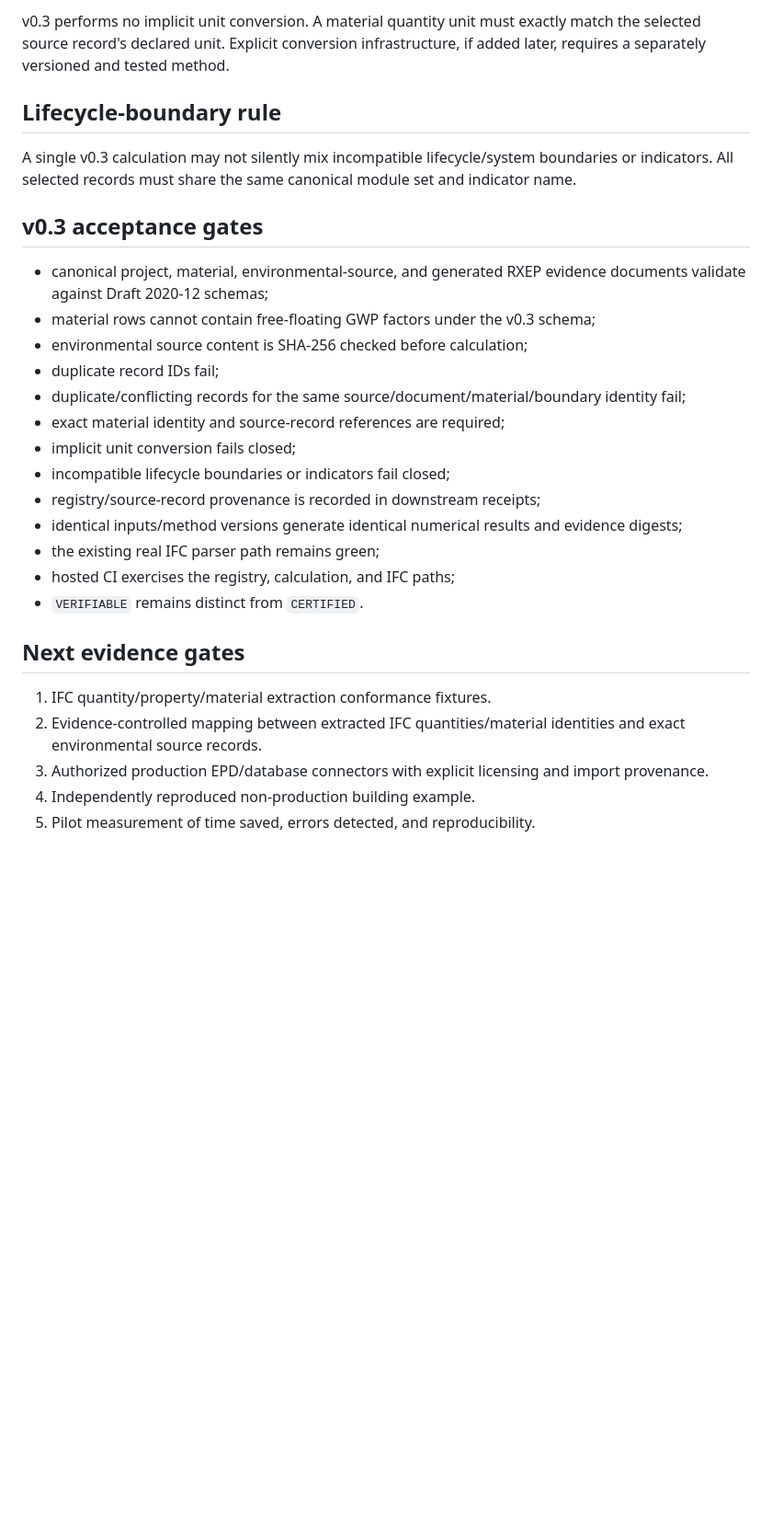
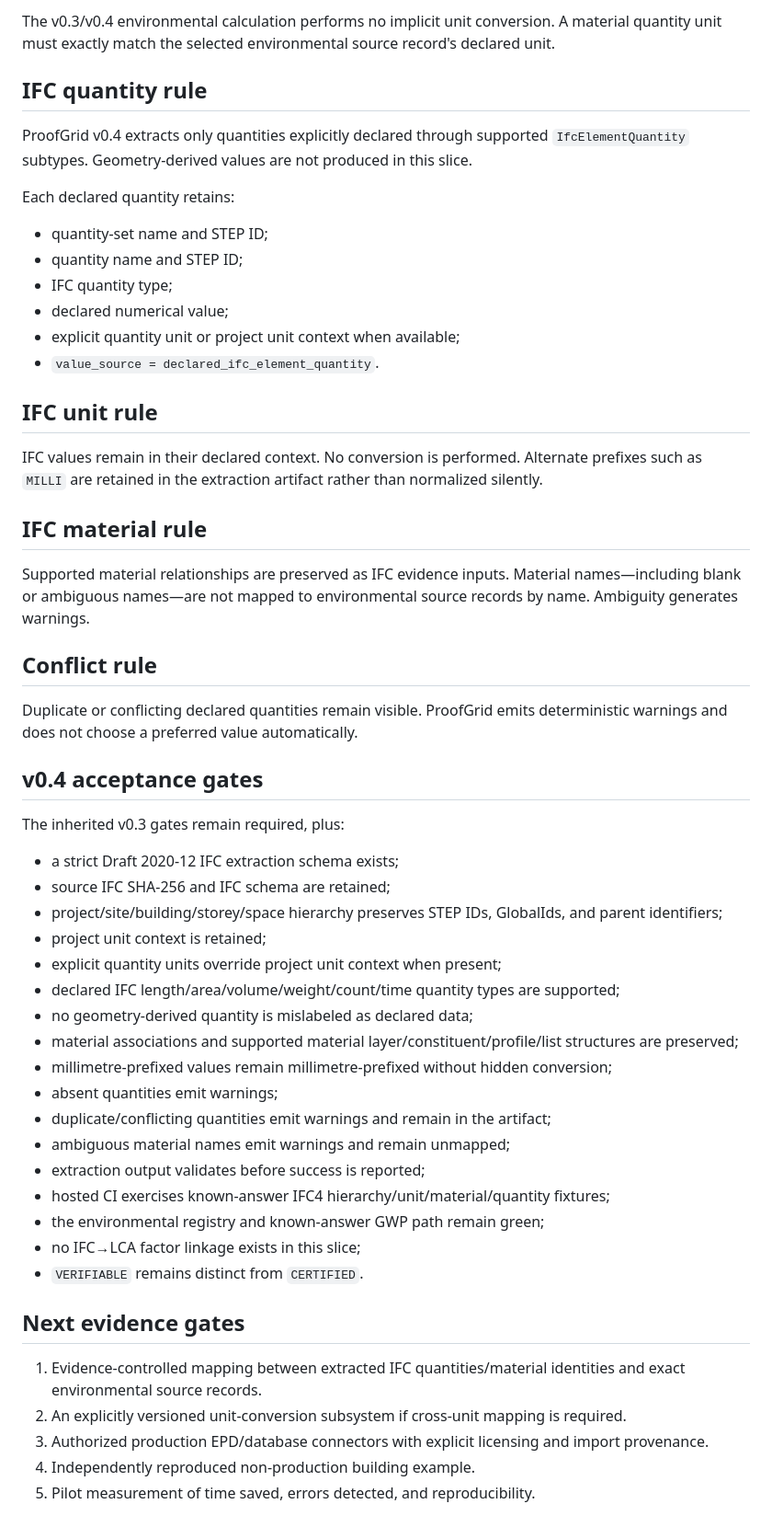
Before and after one commit to Lornt1666/RegenExcalibur, a Markdown page: ARCHITECTURE.md, the part around one of its changes. Shown at 92% size. GitHub-like rendering; blank space fills up the shorter version.

Commit message:
Advance ProofGrid architecture to v0.4 IFC conformance

```diff
--- a/ARCHITECTURE.md
+++ b/ARCHITECTURE.md
@@ -55,30 +72,57 @@ Environmental factors may enter the deterministic calculation only through an ex
 
-v0.3 performs no implicit unit conversion. A material quantity unit must exactly match the selected source record's declared unit. Explicit conversion infrastructure, if added later, requires a separately versioned and tested method.
+The v0.3/v0.4 environmental calculation performs no implicit unit conversion. A material quantity unit must exactly match the selected environmental source record's declared unit.
 
-## Lifecycle-boundary rule
+## IFC quantity rule
 
-A single v0.3 calculation may not silently mix incompatible lifecycle/system boundaries or indicators. All selected records must share the same canonical module set and indicator name.
+ProofGrid v0.4 extracts only quantities explicitly declared through supported `IfcElementQuantity` subtypes. Geometry-derived values are not produced in this slice.
 
-## v0.3 acceptance gates
+Each declared quantity retains:
 
-- canonical project, material, environmental-source, and generated RXEP evidence documents validate against Draft 2020-12 schemas;
-- material rows cannot contain free-floating GWP factors under the v0.3 schema;
-- environmental source content is SHA-256 checked before calculation;
-- duplicate record IDs fail;
-- duplicate/conflicting records for the same source/document/material/boundary identity fail;
-- exact material identity and source-record references are required;
-- implicit unit conversion fails closed;
-- incompatible lifecycle boundaries or indicators fail closed;
-- registry/source-record provenance is recorded in downstream receipts;
-- identical inputs/method versions generate identical numerical results and evidence digests;
-- the existing real IFC parser path remains green;
-- hosted CI exercises the registry, calculation, and IFC paths;
+- quantity-set name and STEP ID;
+- quantity name and STEP ID;
+- IFC quantity type;
+- declared numerical value;
+- explicit quantity unit or project unit context when available;
+- `value_source = declared_ifc_element_quantity`.
+
+## IFC unit rule
+
+IFC values remain in their declared context. No conversion is performed. Alternate prefixes such as `MILLI` are retained in the extraction artifact rather than normalized silently.
+
+## IFC material rule
+
+Supported material relationships are preserved as IFC evidence inputs. Material names—including blank or ambiguous names—are not mapped to environmental source records by name. Ambiguity generates warnings.
+
+## Conflict rule
+
+Duplicate or conflicting declared quantities remain visible. ProofGrid emits deterministic warnings and does not choose a preferred value automatically.
+
+## v0.4 acceptance gates
+
+The inherited v0.3 gates remain required, plus:
+
+- a strict Draft 2020-12 IFC extraction schema exists;
+- source IFC SHA-256 and IFC schema are retained;
+- project/site/building/storey/space hierarchy preserves STEP IDs, GlobalIds, and parent identifiers;
+- project unit context is retained;
+- explicit quantity units override project unit context when present;
+- declared IFC length/area/volume/weight/count/time quantity types are supported;
+- no geometry-derived quantity is mislabeled as declared data;
+- material associations and supported material layer/constituent/profile/list structures are preserved;
+- millimetre-prefixed values remain millimetre-prefixed without hidden conversion;
+- absent quantities emit warnings;
+- duplicate/conflicting quantities emit warnings and remain in the artifact;
+- ambiguous material names emit warnings and remain unmapped;
+- extraction output validates before success is reported;
+- hosted CI exercises known-answer IFC4 hierarchy/unit/material/quantity fixtures;
+- the environmental registry and known-answer GWP path remain green;
+- no IFC→LCA factor linkage exists in this slice;
 - `VERIFIABLE` remains distinct from `CERTIFIED`.
 
 ## Next evidence gates
 
-1. IFC quantity/property/material extraction conformance fixtures.
-2. Evidence-controlled mapping between extracted IFC quantities/material identities and exact environmental source records.
+1. Evidence-controlled mapping between extracted IFC quantities/material identities and exact environmental source records.
+2. An explicitly versioned unit-conversion subsystem if cross-unit mapping is required.
 3. Authorized production EPD/database connectors with explicit licensing and import provenance.
 4. Independently reproduced non-production building example.
 5. Pilot measurement of time saved, errors detected, and reproducibility.
```
Also changed, not shown: other parts of ARCHITECTURE.md (+32 -15 lines).
